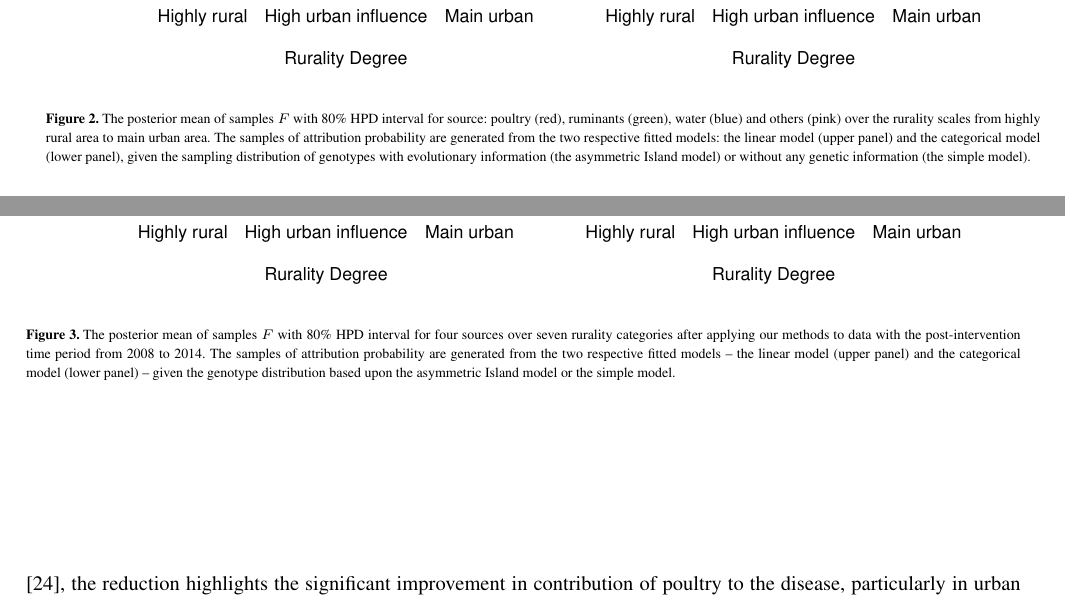
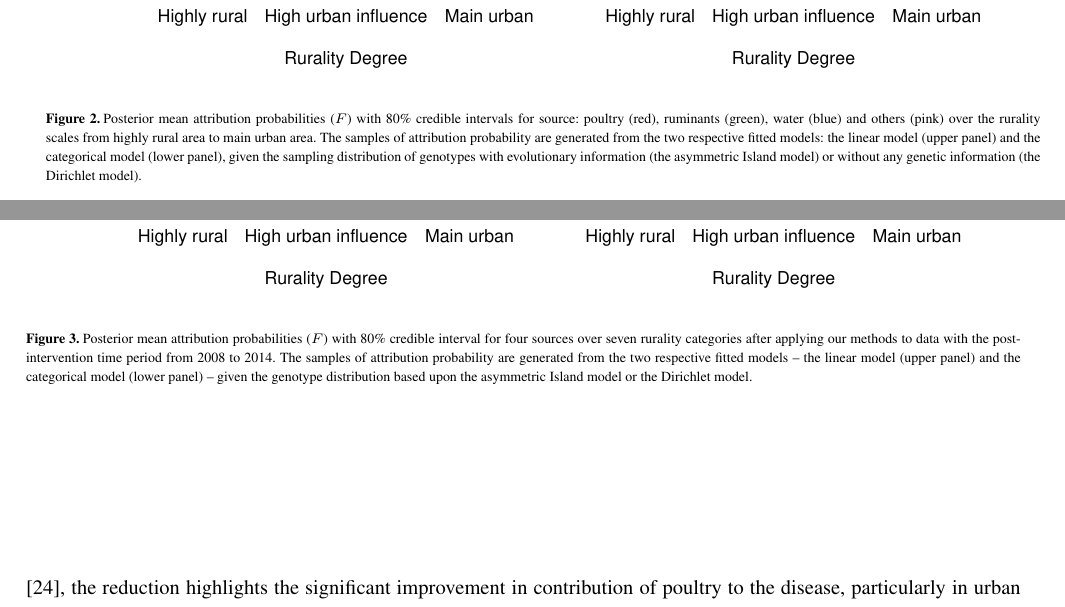
Before and after one commit to jmarshallnz/islandR, a LaTeX document (paper/finalish/article_1023.tex): two parts of pages 8 and 9 of 11, joined at a grey line, cut so that both start at the same text. Compiled offline with pdfLaTeX.

Commit message:
update figure legends

```diff
--- a/paper/finalish/article_1023.tex
+++ b/paper/finalish/article_1023.tex
@@ -217,14 +217,14 @@ where the likelihood $L\Big(F^*; \text{ST}, \boldsymbol{Z}\Big)$ involves the ru
 \begin{figure}
 \centering
 \includegraphics[width=.9\linewidth]{Figures/FCILandC(5)}
-\caption{The posterior mean of samples $F$ with 80\% HPD interval for source: poultry (red), ruminants (green), water (blue) and others (pink) over the rurality scales from highly rural area to main urban area. The samples of attribution probability are generated from the two respective fitted models: the linear model (upper panel) and the categorical model (lower panel), given the sampling distribution of genotypes with evolutionary information (the asymmetric Island model) or without any genetic information (the simple model).}
+\caption{Posterior mean attribution probabilities ($F$) with 80\% credible intervals for source: poultry (red), ruminants (green), water (blue) and others (pink) over the rurality scales from highly rural area to main urban area. The samples of attribution probability are generated from the two respective fitted models: the linear model (upper panel) and the categorical model (lower panel), given the sampling distribution of genotypes with evolutionary information (the asymmetric Island model) or without any genetic information (the Dirichlet model).}
 \label{fig2}
 \end{figure}
 
 \begin{figure}
 \centering
 \includegraphics[width=.9\linewidth]{Figures/FCILandC(8)}
-\caption{The posterior mean of samples $F$ with 80\% HPD interval for four sources over seven rurality categories after applying our methods to data with the post-intervention time period from 2008 to 2014. The samples of attribution probability are generated from the two respective fitted models -- the linear model (upper panel) and the categorical model (lower panel) -- given the genotype distribution based upon the asymmetric Island model or the simple model.}
+\caption{Posterior mean attribution probabilities ($F$) with 80\% credible interval for four sources over seven rurality categories after applying our methods to data with the post-intervention time period from 2008 to 2014. The samples of attribution probability are generated from the two respective fitted models -- the linear model (upper panel) and the categorical model (lower panel) -- given the genotype distribution based upon the asymmetric Island model or the Dirichlet model.}
 \label{fig3}
 \end{figure}
 
```
